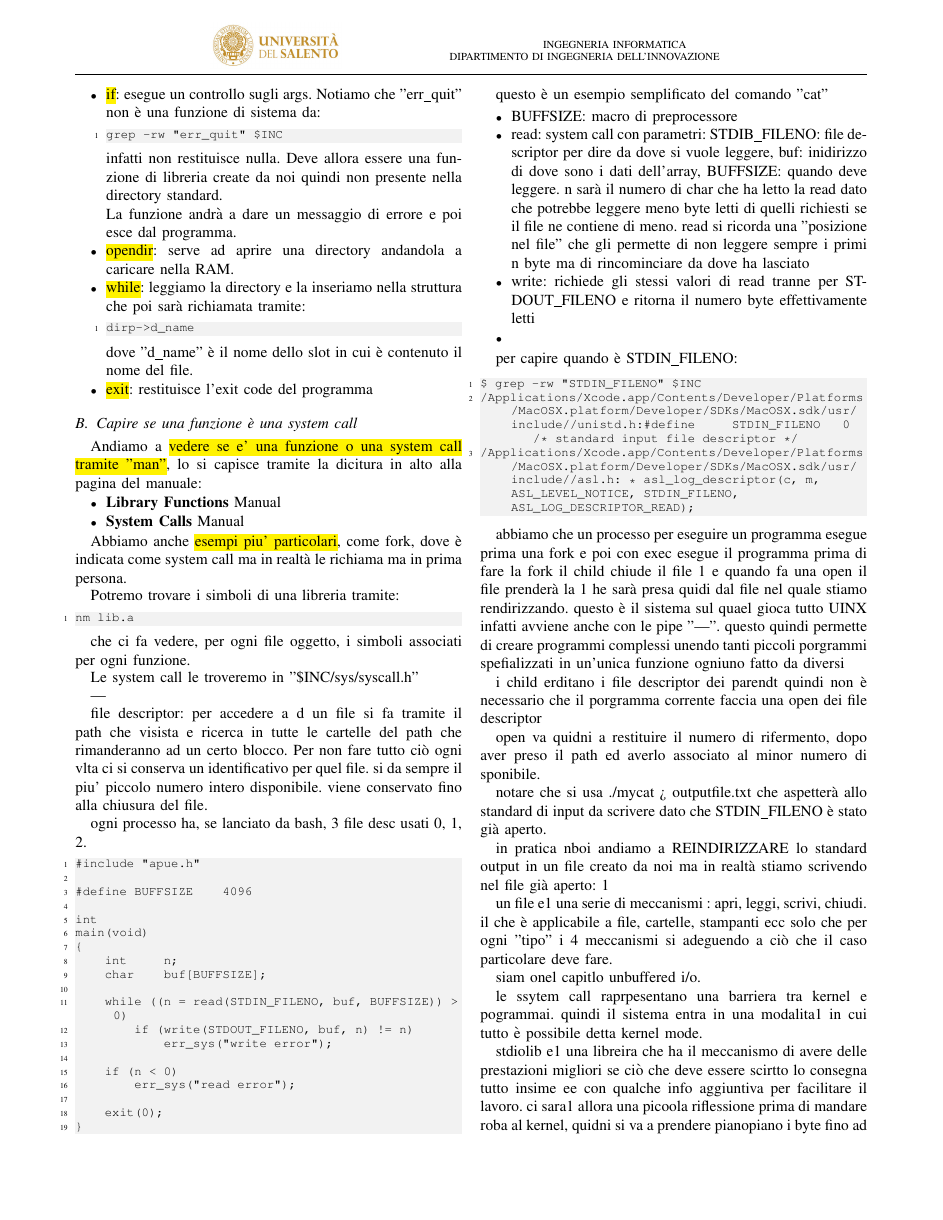
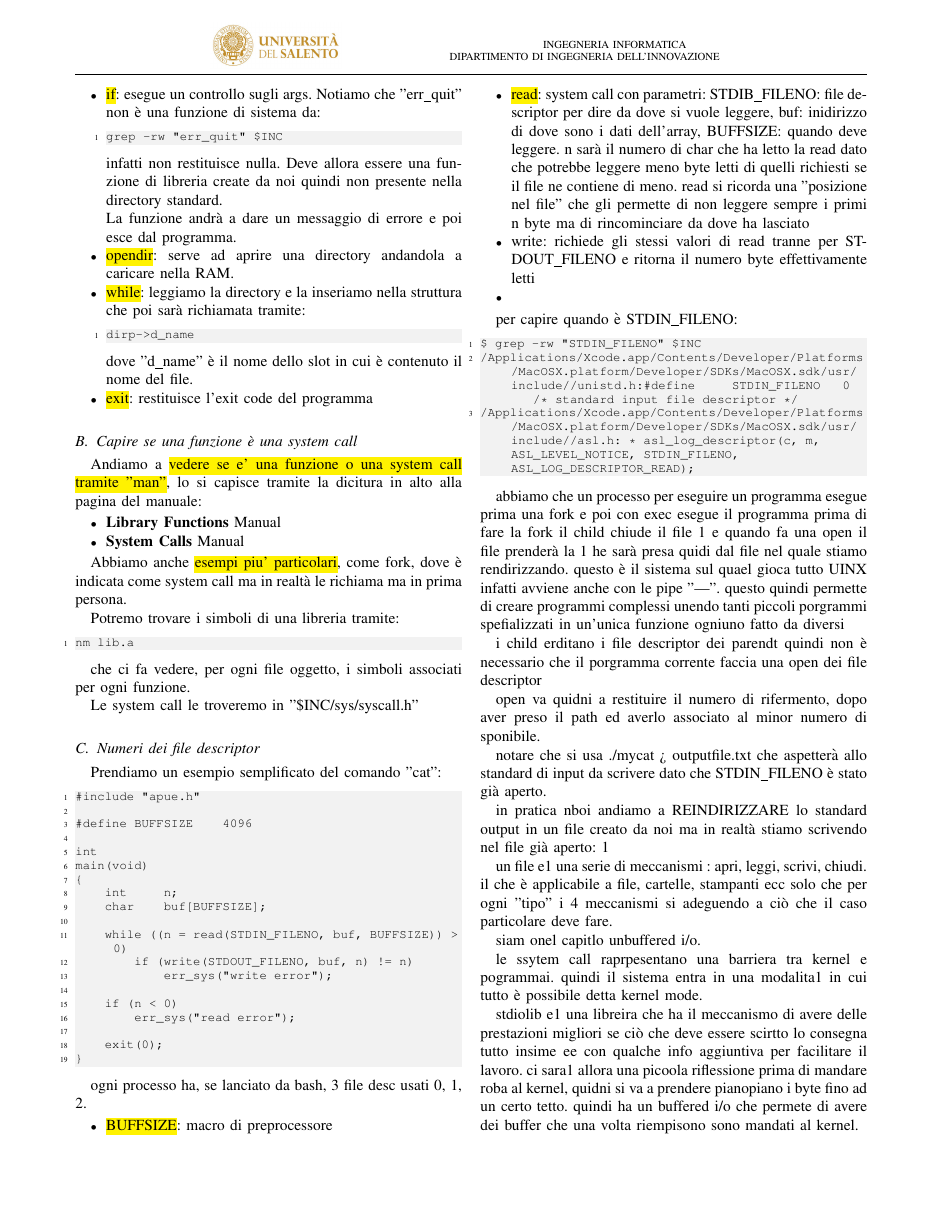
Before and after one commit to lonelygunter/2nd-brain, a LaTeX paper (Programmazione di sistema e di rete/main.tex, which reads Programmazione di sistema e di rete/sections/3_systemCall/3_systemCall.tex): page 6 of 7. Compiled offline with pdfLaTeX.

Commit message:
little update PSR

```diff
--- a/Programmazione di sistema e di rete/sections/3_systemCall/3_systemCall.tex
+++ b/Programmazione di sistema e di rete/sections/3_systemCall/3_systemCall.tex
@@ -187,16 +187,10 @@ che ci fa vedere, per ogni file oggetto, i simboli associati per ogni funzione.
 Le system call le troveremo in "\$INC/sys/syscall.h"
 
 
+% Numeri dei file descriptor
+\subsection{Numeri dei file descriptor}
 
-
-
-
-
----
-
-file descriptor: per accedere a d un file si fa tramite il path che visista e ricerca in tutte le cartelle del path che rimanderanno ad un certo blocco. Per non fare tutto ciò ogni vlta ci si conserva un identificativo per quel file. si da sempre il piu' piccolo numero intero disponibile. viene conservato fino alla chiusura del file.
-
-ogni processo ha, se lanciato da bash, 3 file desc usati 0, 1, 2.
+Prendiamo un esempio semplificato del comando "cat":
 
 \begin{lstlisting}
 #include "apue.h"
@@ -220,11 +214,11 @@ main(void)
 }
 \end{lstlisting}
 
-questo è un esempio semplificato del comando "cat"
+ogni processo ha, se lanciato da bash, 3 file desc usati 0, 1, 2.
 
 \begin{itemize}
-	\item BUFFSIZE: macro di preprocessore
-	\item read: system call con parametri: STDIB\_FILENO: file descriptor per dire da dove si vuole leggere, buf: inidirizzo di dove sono i dati dell'array, BUFFSIZE: quando deve leggere. n sarà il numero di char che ha letto la read dato che potrebbe leggere meno byte letti di quelli richiesti se il file ne contiene di meno. read si ricorda una "posizione nel file" che gli permette di non leggere sempre i primi n byte ma di rincominciare da dove ha lasciato
+	\item \hl{BUFFSIZE}: macro di preprocessore
+	\item \hl{read}: system call con parametri: STDIB\_FILENO: file descriptor per dire da dove si vuole leggere, buf: inidirizzo di dove sono i dati dell'array, BUFFSIZE: quando deve leggere. n sarà il numero di char che ha letto la read dato che potrebbe leggere meno byte letti di quelli richiesti se il file ne contiene di meno. read si ricorda una "posizione nel file" che gli permette di non leggere sempre i primi n byte ma di rincominciare da dove ha lasciato
 	\item write: richiede gli stessi valori di read tranne per STDOUT\_FILENO e ritorna il numero byte effettivamente letti
 	\item
 \end{itemize}
```
Also changed, not shown: Programmazione di sistema e di rete/sections/2_intro/2_intro.tex (+1 -1 lines).
